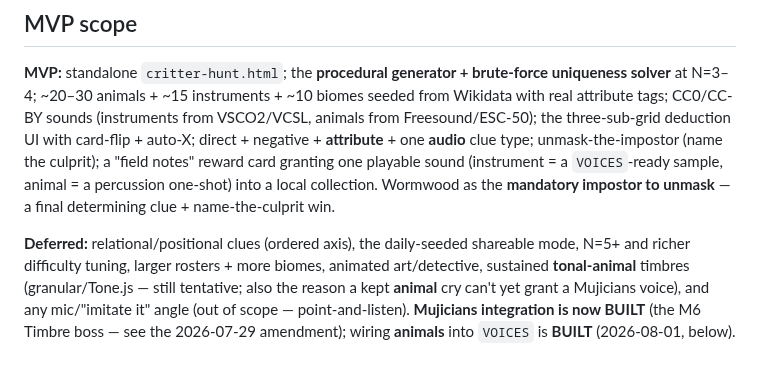
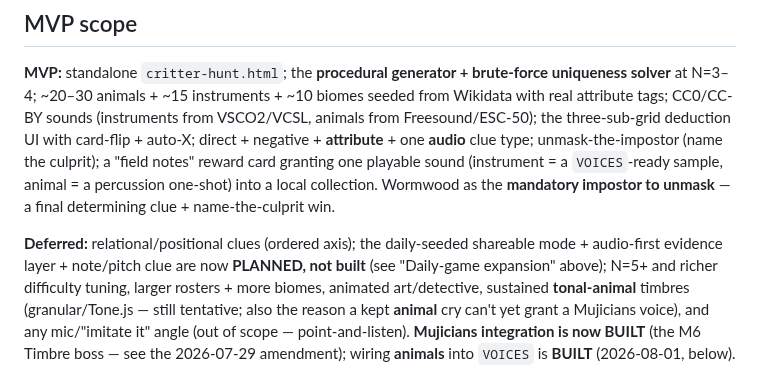
Before and after one commit to exclaMachine/PunctuatorsGame, a Markdown page: docs/critter-hunt.md, the part around one of its changes. Rendered like a GitHub page.

```diff
--- a/docs/critter-hunt.md
+++ b/docs/critter-hunt.md
@@ -453,7 +508,8 @@ auto-X; direct + negative + **attribute** + one **audio** clue type; unmask-the-
 card granting one playable sound (instrument = a `VOICES`-ready sample, animal = a percussion one-shot) into a
 local collection. Wormwood as the **mandatory impostor to unmask** — a final determining clue + name-the-culprit win.
 
-**Deferred:** relational/positional clues (ordered axis), the daily-seeded shareable mode, N=5+ and richer
+**Deferred:** relational/positional clues (ordered axis); the daily-seeded shareable mode + audio-first
+evidence layer + note/pitch clue are now **PLANNED, not built** (see "Daily-game expansion" above); N=5+ and richer
 difficulty tuning, larger rosters + more biomes, animated art/detective, sustained **tonal-animal** timbres
 (granular/Tone.js — still tentative; also the reason a kept **animal** cry can't yet grant a Mujicians voice),
 and any mic/"imitate it" angle (out of scope — point-and-listen). **Mujicians integration is now BUILT** (the M6
```
Also changed, not shown: other parts of docs/critter-hunt.md (+56 -1 lines).
